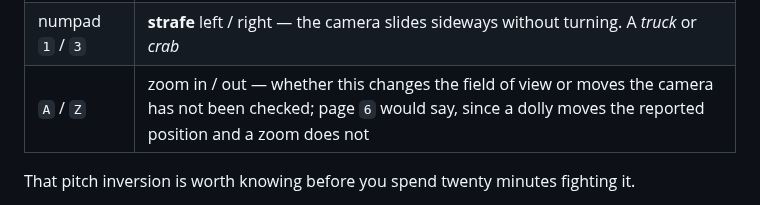
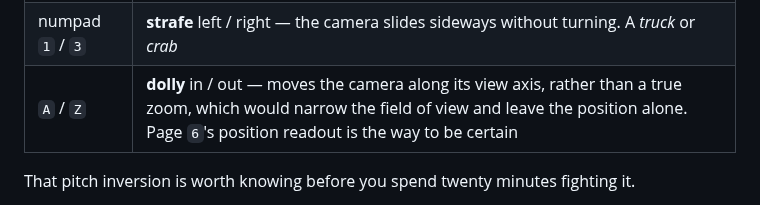
Before and after one commit to HerbFargus/viper-racing-modding, a Markdown page: docs/reference/runtime.md, the part around the change. GitHub-like rendering.

Commit message:
Record A/Z as a dolly rather than a zoom

```diff
--- a/docs/reference/runtime.md
+++ b/docs/reference/runtime.md
@@ -773,7 +773,7 @@ and that is a `camera.tab` record.
 | numpad `8` / `2` | **pitch** — **inverted**: `8` looks *down*, `2` looks *up*. A *tilt* |
 | numpad `7` / `9` | **roll** — the horizon rotates clockwise / anticlockwise. A *dutch angle* |
 | numpad `1` / `3` | **strafe** left / right — the camera slides sideways without turning. A *truck* or *crab* |
-| `A` / `Z` | zoom in / out — whether this changes the field of view or moves the camera has not been checked; page `6` would say, since a dolly moves the reported position and a zoom does not |
+| `A` / `Z` | **dolly** in / out — moves the camera along its view axis, rather than a true zoom, which would narrow the field of view and leave the position alone. Page `6`'s position readout is the way to be certain |
 
 That pitch inversion is worth knowing before you spend twenty minutes fighting it.
 
```
